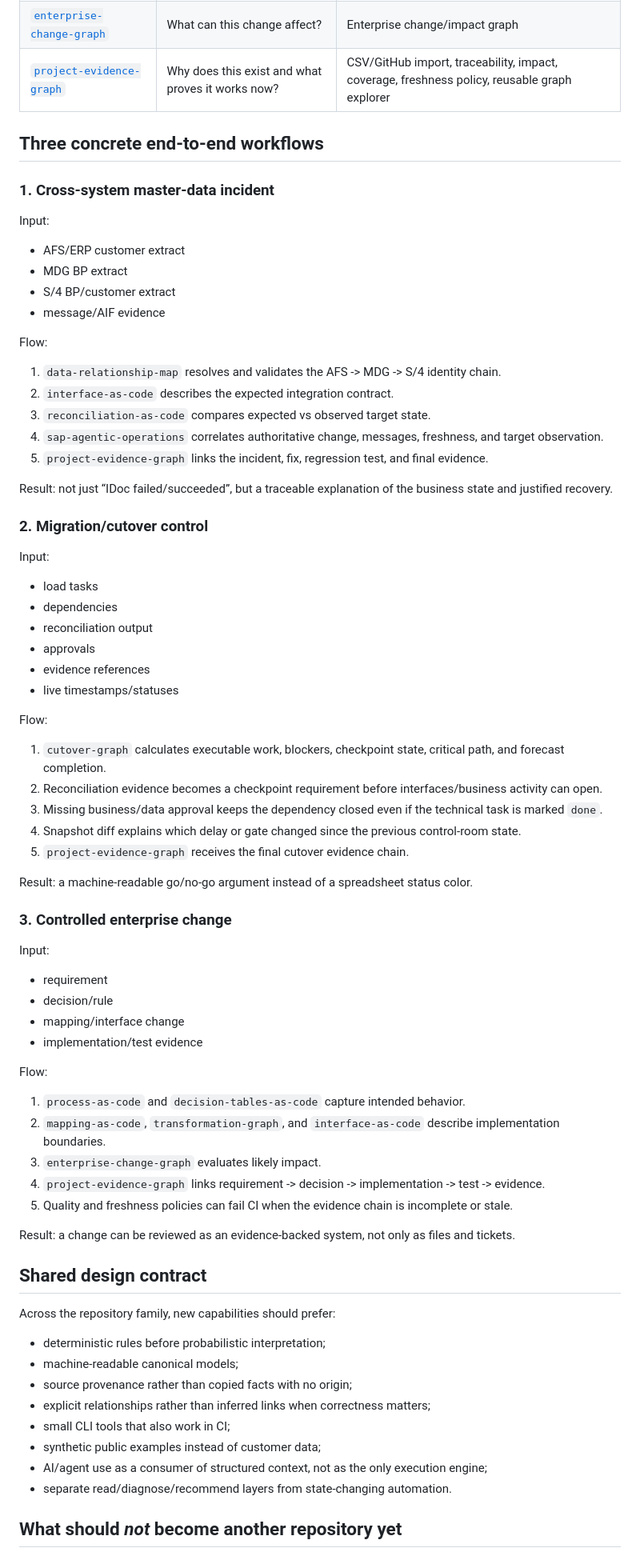
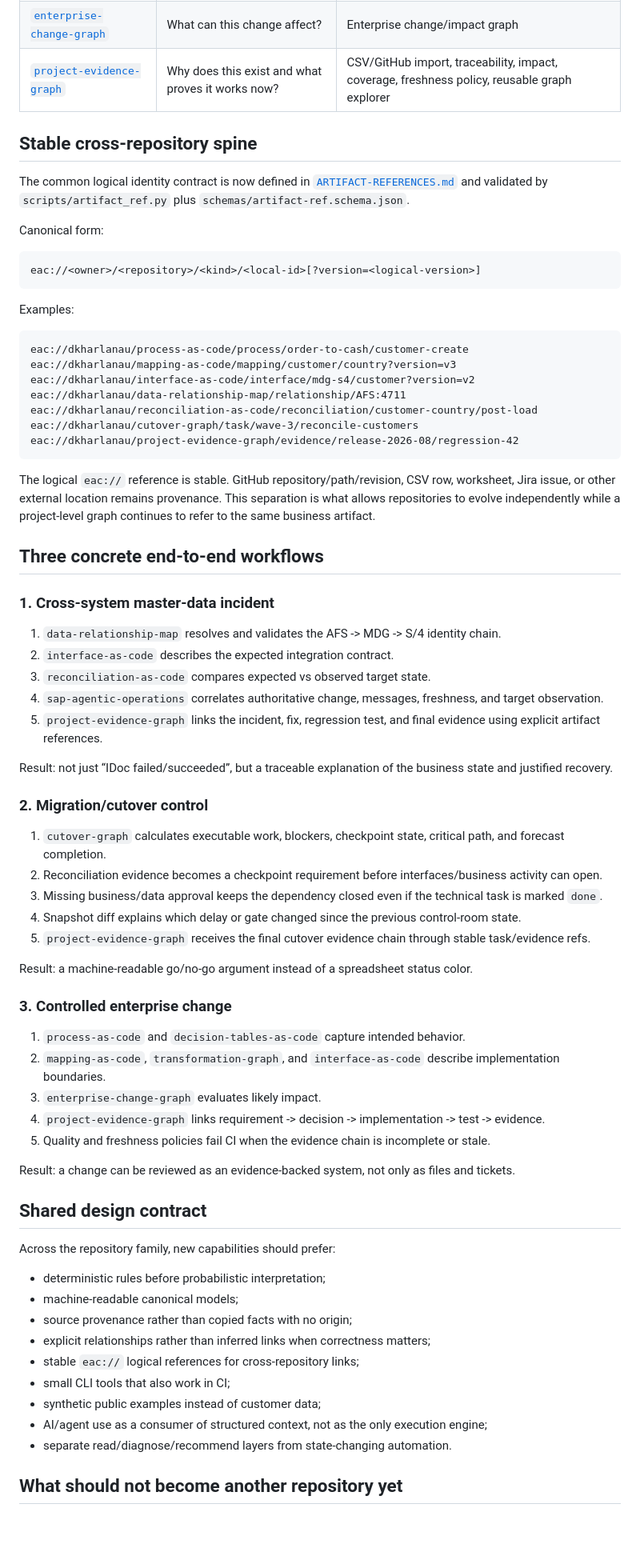
Before and after one commit to dkharlanau/sap-agentic-operations, a Markdown page: docs/ENTERPRISE-AS-CODE-ECOSYSTEM.md, the part around one of its changes. Shown at 80% size. Drawn GitHub-style; blank space fills up the shorter version.

Commit message:
docs: connect ecosystem to executable artifact reference spine

````diff
--- a/docs/ENTERPRISE-AS-CODE-ECOSYSTEM.md
+++ b/docs/ENTERPRISE-AS-CODE-ECOSYSTEM.md
@@ -61,64 +61,59 @@ This is not intended to become one monolithic framework. The useful unit is the
 | [`enterprise-change-graph`](https://github.com/dkharlanau/enterprise-change-graph) | What can this change affect? | Enterprise change/impact graph |
 | [`project-evidence-graph`](https://github.com/dkharlanau/project-evidence-graph) | Why does this exist and what proves it works now? | CSV/GitHub import, traceability, impact, coverage, freshness policy, reusable graph explorer |
 
+## Stable cross-repository spine
+
+The common logical identity contract is now defined in [`ARTIFACT-REFERENCES.md`](ARTIFACT-REFERENCES.md) and validated by `scripts/artifact_ref.py` plus `schemas/artifact-ref.schema.json`.
+
+Canonical form:
+
+```text
+eac://<owner>/<repository>/<kind>/<local-id>[?version=<logical-version>]
+```
+
+Examples:
+
+```text
+eac://dkharlanau/process-as-code/process/order-to-cash/customer-create
+eac://dkharlanau/mapping-as-code/mapping/customer/country?version=v3
+eac://dkharlanau/interface-as-code/interface/mdg-s4/customer?version=v2
+eac://dkharlanau/data-relationship-map/relationship/AFS:4711
+eac://dkharlanau/reconciliation-as-code/reconciliation/customer-country/post-load
+eac://dkharlanau/cutover-graph/task/wave-3/reconcile-customers
+eac://dkharlanau/project-evidence-graph/evidence/release-2026-08/regression-42
+```
+
+The logical `eac://` reference is stable. GitHub repository/path/revision, CSV row, worksheet, Jira issue, or other external location remains provenance. This separation is what allows repositories to evolve independently while a project-level graph continues to refer to the same business artifact.
+
 ## Three concrete end-to-end workflows
 
 ### 1. Cross-system master-data incident
-
-Input:
-
-- AFS/ERP customer extract
-- MDG BP extract
-- S/4 BP/customer extract
-- message/AIF evidence
-
-Flow:
 
 1. `data-relationship-map` resolves and validates the AFS -> MDG -> S/4 identity chain.
 2. `interface-as-code` describes the expected integration contract.
 3. `reconciliation-as-code` compares expected vs observed target state.
 4. `sap-agentic-operations` correlates authoritative change, messages, freshness, and target observation.
-5. `project-evidence-graph` links the incident, fix, regression test, and final evidence.
+5. `project-evidence-graph` links the incident, fix, regression test, and final evidence using explicit artifact references.
 
 Result: not just “IDoc failed/succeeded”, but a traceable explanation of the business state and justified recovery.
 
 ### 2. Migration/cutover control
 
-Input:
-
-- load tasks
-- dependencies
-- reconciliation output
-- approvals
-- evidence references
-- live timestamps/statuses
-
-Flow:
-
 1. `cutover-graph` calculates executable work, blockers, checkpoint state, critical path, and forecast completion.
 2. Reconciliation evidence becomes a checkpoint requirement before interfaces/business activity can open.
 3. Missing business/data approval keeps the dependency closed even if the technical task is marked `done`.
 4. Snapshot diff explains which delay or gate changed since the previous control-room state.
-5. `project-evidence-graph` receives the final cutover evidence chain.
+5. `project-evidence-graph` receives the final cutover evidence chain through stable task/evidence refs.
 
 Result: a machine-readable go/no-go argument instead of a spreadsheet status color.
 
 ### 3. Controlled enterprise change
 
-Input:
-
-- requirement
-- decision/rule
-- mapping/interface change
-- implementation/test evidence
-
-Flow:
-
 1. `process-as-code` and `decision-tables-as-code` capture intended behavior.
 2. `mapping-as-code`, `transformation-graph`, and `interface-as-code` describe implementation boundaries.
 3. `enterprise-change-graph` evaluates likely impact.
 4. `project-evidence-graph` links requirement -> decision -> implementation -> test -> evidence.
-5. Quality and freshness policies can fail CI when the evidence chain is incomplete or stale.
+5. Quality and freshness policies fail CI when the evidence chain is incomplete or stale.
 
 Result: a change can be reviewed as an evidence-backed system, not only as files and tickets.
 
@@ -130,10 +125,11 @@ Across the repository family, new capabilities should prefer:
 - machine-readable canonical models;
 - source provenance rather than copied facts with no origin;
 - explicit relationships rather than inferred links when correctness matters;
+- stable `eac://` logical references for cross-repository links;
 - small CLI tools that also work in CI;
 - synthetic public examples instead of customer data;
 - AI/agent use as a consumer of structured context, not as the only execution engine;
 - separate read/diagnose/recommend layers from state-changing automation.
 
-## What should *not* become another repository yet
+## What should not become another repository yet
 
````
Also changed, not shown: other parts of docs/ENTERPRISE-AS-CODE-ECOSYSTEM.md (+10 -24 lines).
